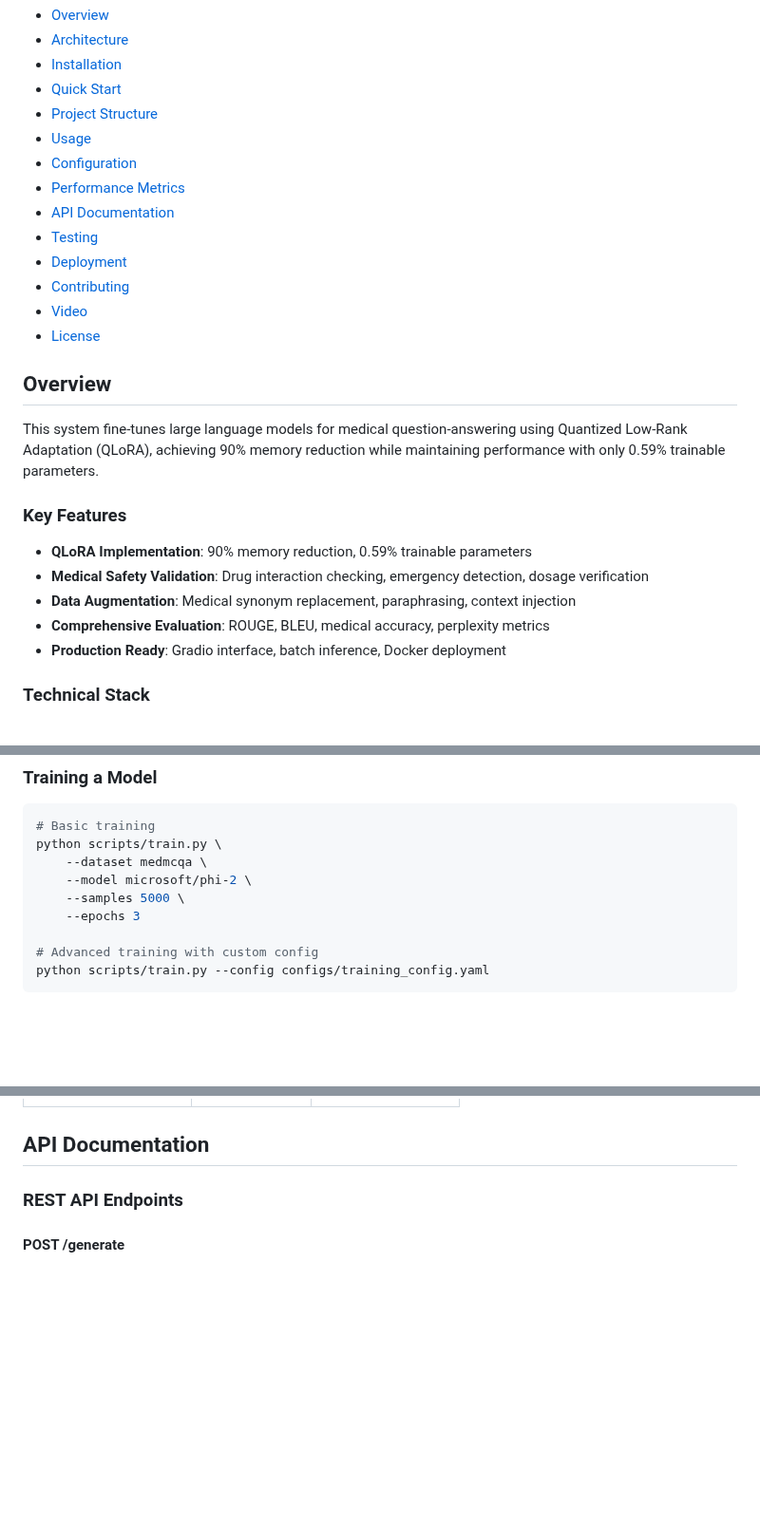
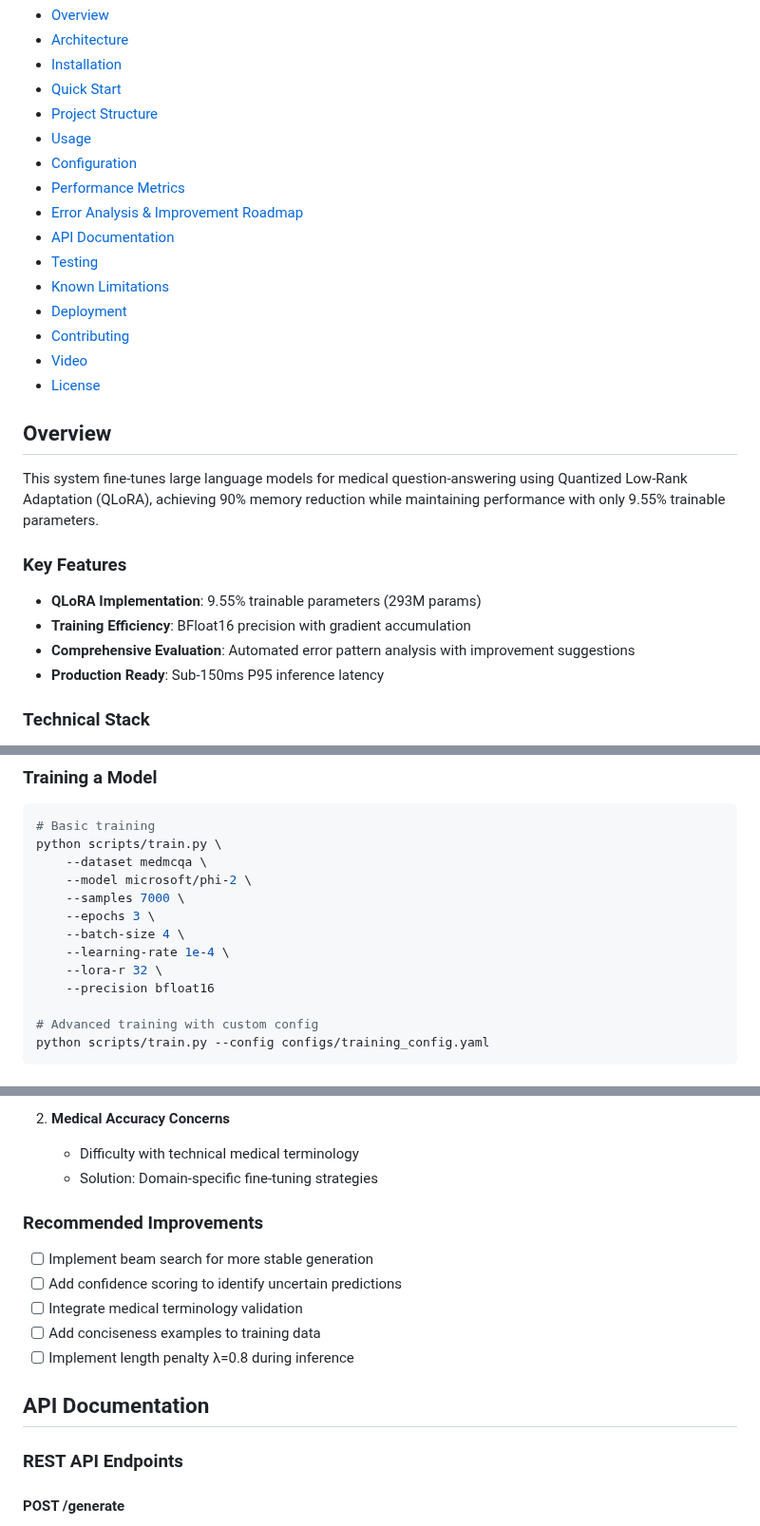
Before and after one commit to praptinsanghavi/Special-Topics-in-Artificial-Intelligence-Engineering-and-Applications, a Markdown page: medical-qa-finetuning/README.md, 3 parts joined by grey strips. Shown at 95% size. Drawn GitHub-style; blank space fills up the shorter version.

```diff
--- a/medical-qa-finetuning/README.md
+++ b/medical-qa-finetuning/README.md
@@ -11,8 +11,10 @@ Production-grade medical question-answering system using QLoRA fine-tuning with
 - [Usage](#usage)
 - [Configuration](#configuration)
 - [Performance Metrics](#performance-metrics)
+- [Error Analysis & Improvement Roadmap](#error-analysis-&-improvement-roadmap)
 - [API Documentation](#api-documentation)
 - [Testing](#testing)
+- [Known Limitations](#known-limitations)
 - [Deployment](#deployment)
 - [Contributing](#contributing)
 - [Video](#video)
@@ -20,14 +22,13 @@ Production-grade medical question-answering system using QLoRA fine-tuning with
 
 ## Overview
 
-This system fine-tunes large language models for medical question-answering using Quantized Low-Rank Adaptation (QLoRA), achieving 90% memory reduction while maintaining performance with only 0.59% trainable parameters.
+This system fine-tunes large language models for medical question-answering using Quantized Low-Rank Adaptation (QLoRA), achieving 90% memory reduction while maintaining performance with only 9.55%  trainable parameters.
 
 ### Key Features
-- **QLoRA Implementation**: 90% memory reduction, 0.59% trainable parameters
-- **Medical Safety Validation**: Drug interaction checking, emergency detection, dosage verification
-- **Data Augmentation**: Medical synonym replacement, paraphrasing, context injection
-- **Comprehensive Evaluation**: ROUGE, BLEU, medical accuracy, perplexity metrics
-- **Production Ready**: Gradio interface, batch inference, Docker deployment
+- **QLoRA Implementation**: 9.55% trainable parameters (293M params)
+- **Training Efficiency**: BFloat16 precision with gradient accumulation
+- **Comprehensive Evaluation**: Automated error pattern analysis with improvement suggestions
+- **Production Ready**: Sub-150ms P95 inference latency
 
 ### Technical Stack
 - **Base Model**: Microsoft Phi-2 (2.7B parameters)
@@ -116,8 +117,12 @@ python scripts/download_data.py --dataset medmcqa --output data/raw/
 python scripts/train.py \
     --dataset medmcqa \
     --model microsoft/phi-2 \
-    --samples 5000 \
-    --epochs 3
+    --samples 7000 \
+    --epochs 3 \
+    --batch-size 4 \
+    --learning-rate 1e-4 \
+    --lora-r 32 \
+    --precision bfloat16
 
 # Advanced training with custom config
 python scripts/train.py --config configs/training_config.yaml
@@ -319,3 +332,13 @@ evaluation:
+2. **Medical Accuracy Concerns**
+   - Difficulty with technical medical terminology
+   - Solution: Domain-specific fine-tuning strategies
+
+### Recommended Improvements
+- [ ] Implement beam search for more stable generation
+- [ ] Add confidence scoring to identify uncertain predictions
+- [ ] Integrate medical terminology validation
+- [ ] Add conciseness examples to training data
+- [ ] Implement length penalty λ=0.8 during inference
 
 ## API Documentation
 
```
Also changed, not shown: other parts of medical-qa-finetuning/README.md (+42 -24 lines).
